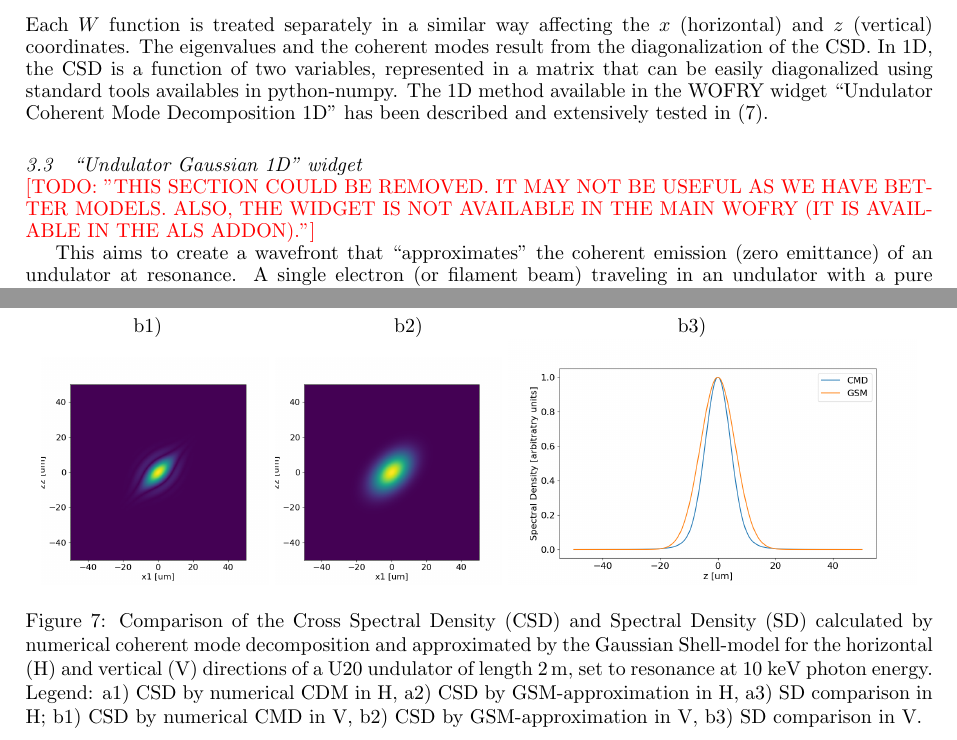
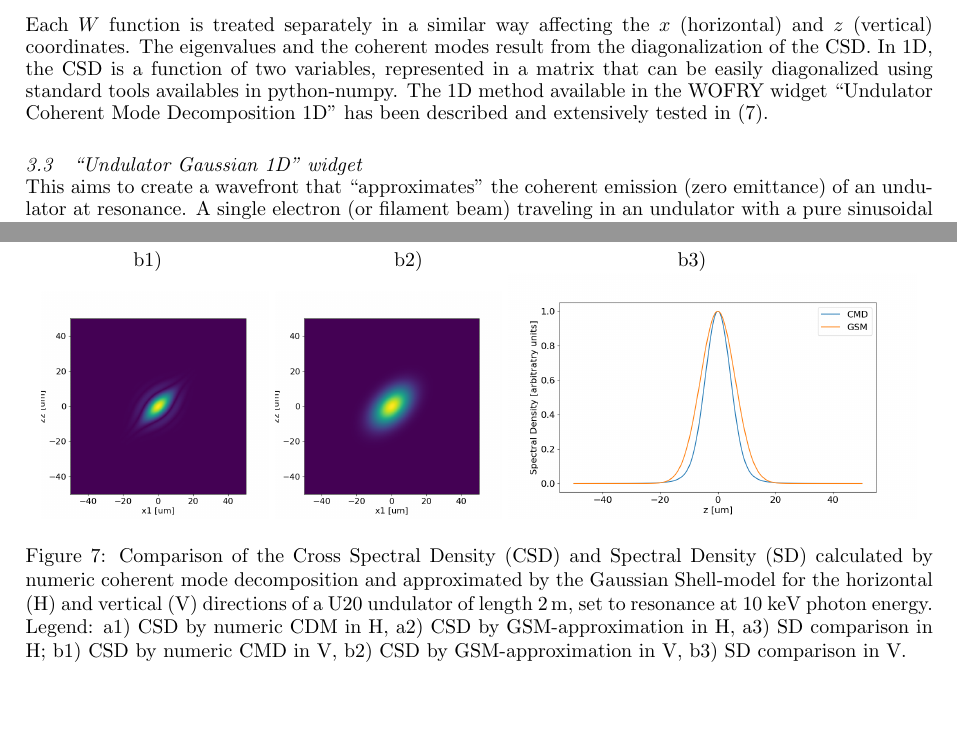
Before and after one commit to srio/paper-wofry-optics, a LaTeX paper (template.tex): two parts of pages 6 and 11 of 13 before the commit and two parts of pages 5 and 11 of 13 after it, joined at a grey line, cut so that both start at the same text, the shorter picture padded with empty space. Compiled offline with pdfLaTeX.

Commit message:
as submitted

```diff
--- a/template.tex
+++ b/template.tex
@@ -265,7 +266,8 @@ The eigenvalues and the coherent modes result from the diagonalization of the CS
 The 1D method  available in the WOFRY widget ``Undulator Coherent Mode Decomposition 1D" has been described and extensively tested in \cite{SanchezdelRio2022CMD}.
 
 % -----------------------------------------------------------------
-\subsection{``Undulator Gaussian 1D" widget} \todo{THIS SECTION COULD BE REMOVED. IT MAY NOT BE USEFUL AS WE HAVE BETTER MODELS. ALSO, THE WIDGET IS NOT AVAILABLE IN THE MAIN WOFRY (IT IS AVAILABLE IN THE ALS ADDON).}
+\subsection{``Undulator Gaussian 1D" widget}
+% \todo{THIS SECTION COULD BE REMOVED. IT MAY NOT BE USEFUL AS WE HAVE BETTER MODELS. ALSO, THE WIDGET IS NOT AVAILABLE IN THE MAIN WOFRY (IT IS AVAILABLE IN THE ALS ADDON).}
 \label{sec:undulatorG}
 
 This aims to create a wavefront that ``approximates" the coherent emission (zero emittance) of an undulator at resonance.
@@ -471,12 +473,12 @@ When the beams are propagated at a distance \SI{30}{meter} downstream from the s
     \includegraphics[width=0.45\textwidth]{figures/SD_V.png}
 
 
-    \caption{Comparison of the Cross Spectral Density (CSD) and Spectral Density (SD) calculated by numerical coherent mode decomposition and approximated by the Gaussian Shell-model for the horizontal (H) and vertical (V) directions of a U20 undulator of length \SI{2}{\meter},  set to resonance at 10 keV photon energy.
+    \caption{Comparison of the Cross Spectral Density (CSD) and Spectral Density (SD) calculated by numeric coherent mode decomposition and approximated by the Gaussian Shell-model for the horizontal (H) and vertical (V) directions of a U20 undulator of length \SI{2}{\meter},  set to resonance at 10 keV photon energy.
     Legend:
-    a1) CSD by numerical CDM in H,
+    a1) CSD by numeric CDM in H,
     a2) CSD by GSM-approximation in H,
     a3) SD comparison in H;
-    b1) CSD by numerical CMD in V,
+    b1) CSD by numeric CMD in V,
     b2) CSD by GSM-approximation in V,
     b3) SD comparison in V.
     }
```
Also changed, not shown: template.tex (11 more changed lines).
